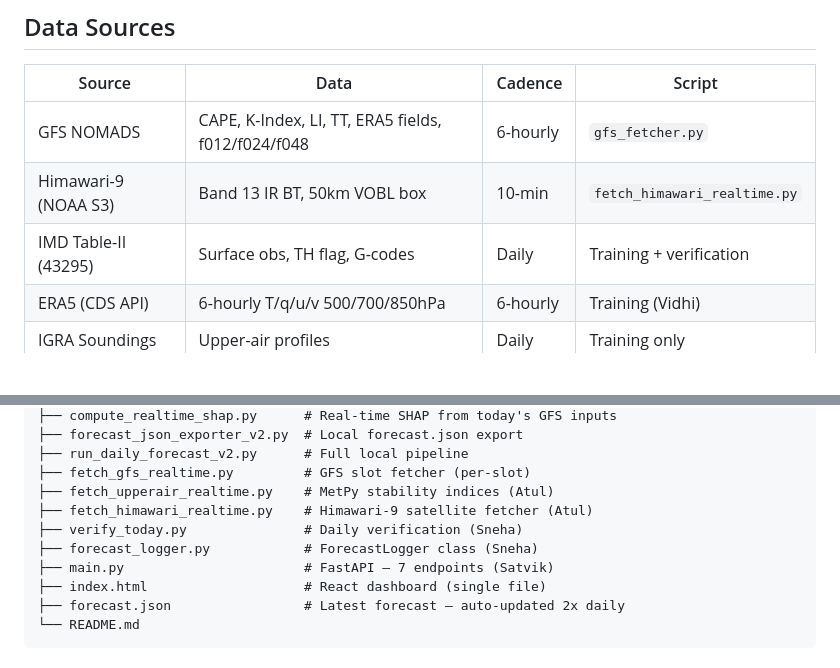
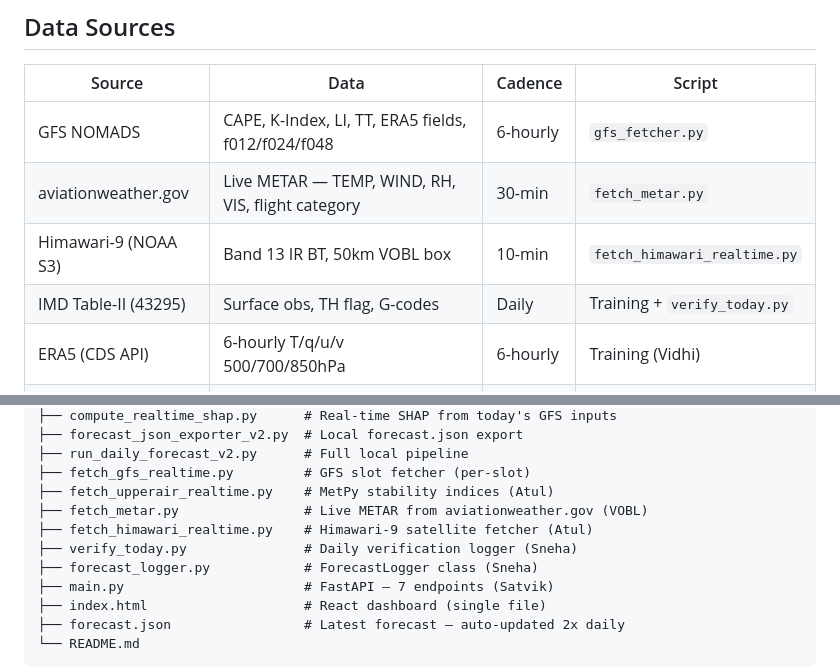
Before and after one commit to Aprameya05/CSIR-Thunderstorm-Bengaluru, a Markdown page: README.md, 2 parts joined by grey strips. Drawn GitHub-style; blank space fills up the shorter version.

```diff
--- a/README.md
+++ b/README.md
@@ -183,8 +184,9 @@ cron trigger
 | Source | Data | Cadence | Script |
 |--------|------|---------|--------|
 | GFS NOMADS | CAPE, K-Index, LI, TT, ERA5 fields, f012/f024/f048 | 6-hourly | `gfs_fetcher.py` |
+| aviationweather.gov | Live METAR — TEMP, WIND, RH, VIS, flight category | 30-min | `fetch_metar.py` |
 | Himawari-9 (NOAA S3) | Band 13 IR BT, 50km VOBL box | 10-min | `fetch_himawari_realtime.py` |
-| IMD Table-II (43295) | Surface obs, TH flag, G-codes | Daily | Training + verification |
+| IMD Table-II (43295) | Surface obs, TH flag, G-codes | Daily | Training + `verify_today.py` |
 | ERA5 (CDS API) | 6-hourly T/q/u/v 500/700/850hPa | 6-hourly | Training (Vidhi) |
 | IGRA Soundings | Upper-air profiles | Daily | Training only |
 | MetPy (GFS-derived) | Stability indices all 4 slots | 6-hourly | `fetch_upperair_realtime.py` |
@@ -228,8 +230,9 @@ CSIR_Thunderstorm/
 ├── run_daily_forecast_v2.py      # Full local pipeline
 ├── fetch_gfs_realtime.py         # GFS slot fetcher (per-slot)
 ├── fetch_upperair_realtime.py    # MetPy stability indices (Atul)
+├── fetch_metar.py                # Live METAR from aviationweather.gov (VOBL)
 ├── fetch_himawari_realtime.py    # Himawari-9 satellite fetcher (Atul)
-├── verify_today.py               # Daily verification (Sneha)
+├── verify_today.py               # Daily verification logger (Sneha)
 ├── forecast_logger.py            # ForecastLogger class (Sneha)
 ├── main.py                       # FastAPI — 7 endpoints (Satvik)
 ├── index.html                    # React dashboard (single file)
```
Also changed, not shown: other parts of README.md (+28 -15 lines).
